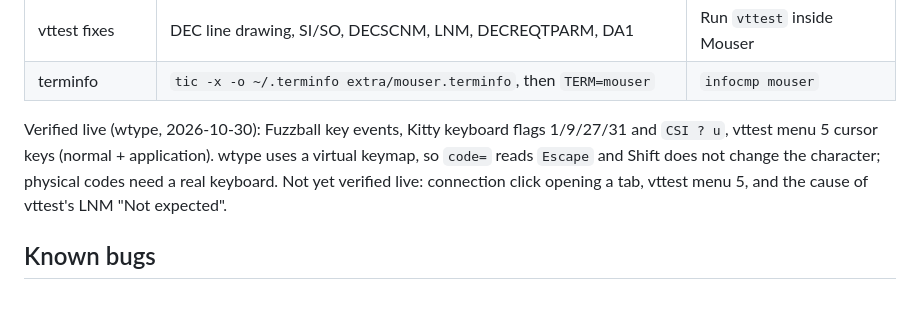
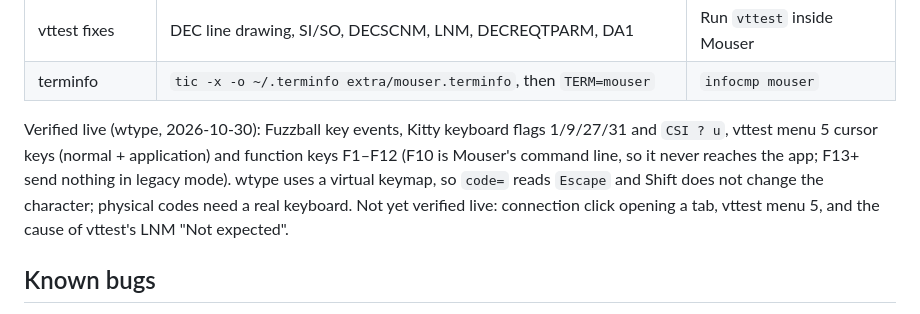
Before and after one commit to WeirdBrains/mouser, a Markdown page: docs/HANDOVER.md, the part around the change. Rendered like a GitHub page.

Commit message:
docs(handover): vttest function-key results

```diff
--- a/docs/HANDOVER.md
+++ b/docs/HANDOVER.md
@@ -23,7 +23,7 @@ at the repo root (gitignored; ask the maintainer if you don't have it).
 | vttest fixes | DEC line drawing, SI/SO, DECSCNM, LNM, DECREQTPARM, DA1 | Run `vttest` inside Mouser |
 | terminfo | `tic -x -o ~/.terminfo extra/mouser.terminfo`, then `TERM=mouser` | `infocmp mouser` |
 
-Verified live (wtype, 2026-10-30): Fuzzball key events, Kitty keyboard flags 1/9/27/31 and `CSI ? u`, vttest menu 5 cursor keys (normal + application). wtype uses a virtual keymap, so `code=` reads `Escape` and Shift does not change the character; physical codes need a real keyboard.
+Verified live (wtype, 2026-10-30): Fuzzball key events, Kitty keyboard flags 1/9/27/31 and `CSI ? u`, vttest menu 5 cursor keys (normal + application) and function keys F1–F12 (F10 is Mouser's command line, so it never reaches the app; F13+ send nothing in legacy mode). wtype uses a virtual keymap, so `code=` reads `Escape` and Shift does not change the character; physical codes need a real keyboard.
 Not yet verified live: connection click opening a
 tab, vttest menu 5, and the cause of vttest's LNM "Not expected".
 
```
